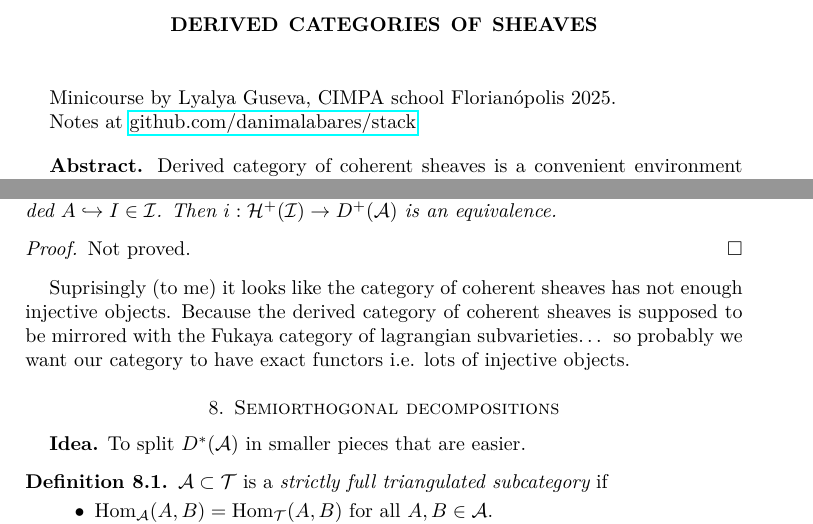
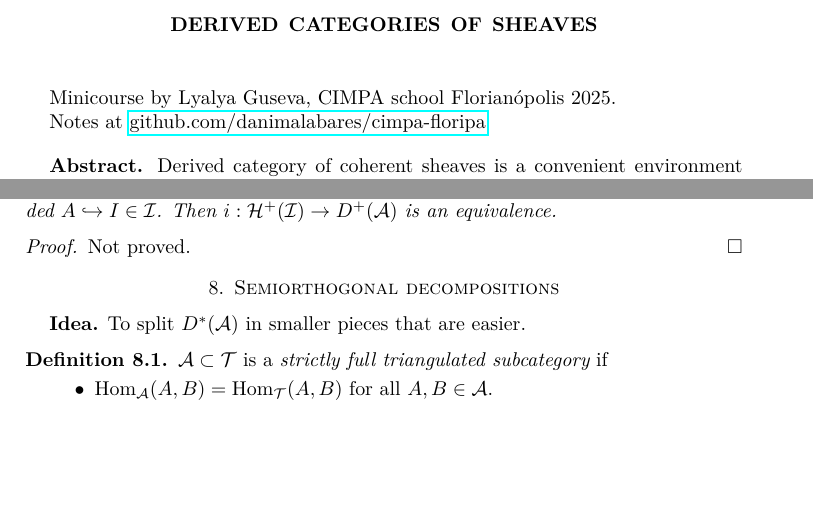
Before and after one commit to danimalabares/cimpa-floripa, a LaTeX document (derived-categories-of-sheaves.tex): two parts of pages 1 and 12 of 15, joined at a grey line, cut so that both start at the same text, the shorter picture padded with empty space. Compiled offline with pdfLaTeX.

Commit message:
minor changes in derived-categories

```diff
--- a/derived-categories-of-sheaves.tex
+++ b/derived-categories-of-sheaves.tex
@@ -7,7 +7,8 @@
 Minicourse by Lyalya Guseva, CIMPA school Florianópolis 2025.
 
 Notes at
-\href{http://github.com/danimalabares/stack}{github.com/danimalabares/stack}
+\href{http://github.com/danimalabares/cimpa-floripa}
+{github.com/danimalabares/cimpa-floripa}
 
 \bigskip\noindent
 
@@ -948,14 +949,8 @@ $i:\mathcal{H}^+(\mathcal{I}) \to D^+(\mathcal{A})$ is an equivalence.
 Not proved.
 \end{proof}
 
-Suprisingly (to me) it looks like the category of coherent sheaves has not
-enough injective objects. Because the derived category of coherent sheaves is
-supposed to be mirrored with the Fukaya category of lagrangian subvarieties… so
-probably we want our category to have exact functors i.e. lots of injective
-objects.
-
 \section{Semiorthogonal decompositions}
-\label{subsection-semiorthogonal-decompositions}
+\label{section-semiorthogonal-decompositions}
 
 {\bf Idea.} To split $D^*(\mathcal{A})$ in smaller pieces that are easier.
 
```
Also changed, not shown: derived-categories-of-sheaves.tex (12 more changed lines).
